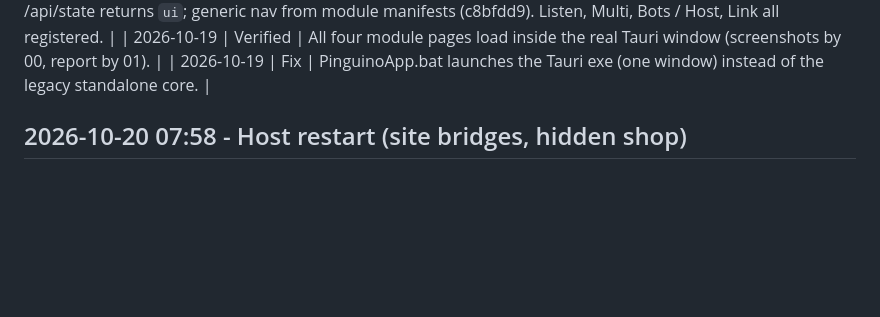
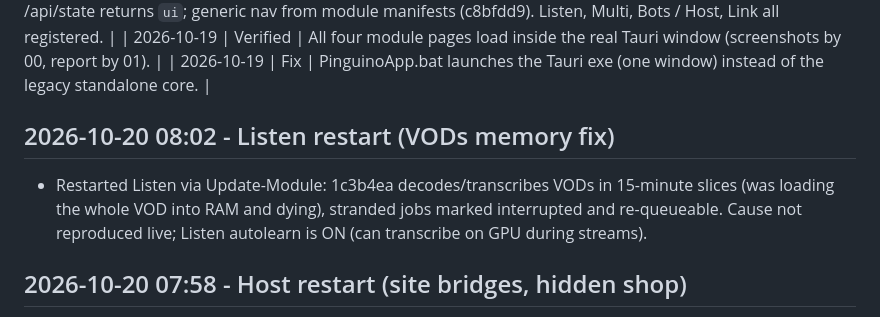
Before and after one commit to innocentPenguin/PinguinoSuite, a Markdown page: Docs/APP_LOG.md, the part around the change. Drawn GitHub-style; blank space fills up the shorter version.

Commit message:
Log listen restart (VODs memory fix)
Co-Authored-By: Claude Sonnet 5.5 <noreply@anthropic.com>

```diff
--- a/Docs/APP_LOG.md
+++ b/Docs/APP_LOG.md
@@ -77,6 +77,10 @@
 | 2026-10-19 ~07:55 | Rebuild (01, Ivan approved) | Frozen core re-built so /api/state returns `ui`; generic nav from module manifests (c8bfdd9). Listen, Multi, Bots / Host, Link all registered. |
 | 2026-10-19 | Verified | All four module pages load inside the real Tauri window (screenshots by 00, report by 01). |
 | 2026-10-19 | Fix | PinguinoApp.bat launches the Tauri exe (one window) instead of the legacy standalone core. |
+
+## 2026-10-20 08:02 - Listen restart (VODs memory fix)
+
+- Restarted Listen via Update-Module: 1c3b4ea decodes/transcribes VODs in 15-minute slices (was loading the whole VOD into RAM and dying), stranded jobs marked interrupted and re-queueable. Cause not reproduced live; Listen autolearn is ON (can transcribe on GPU during streams).
 
 ## 2026-10-20 07:58 - Host restart (site bridges, hidden shop)
 
```
